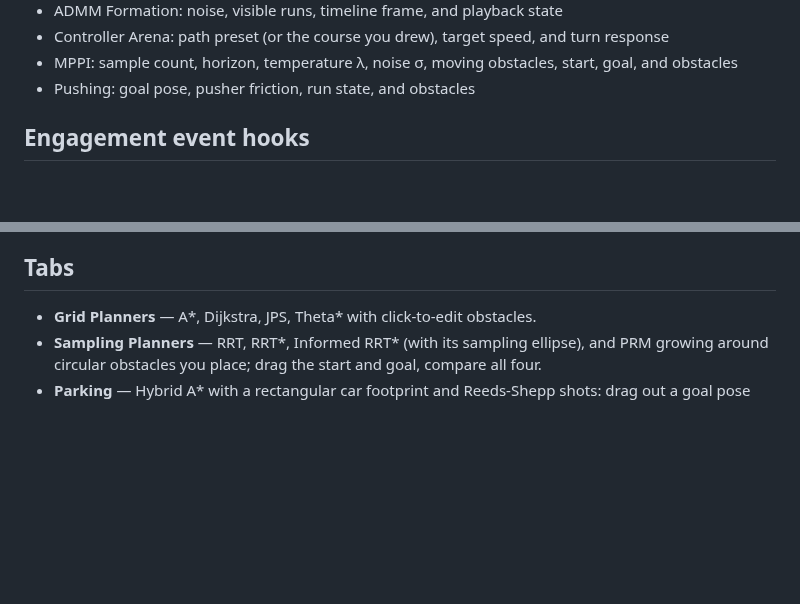
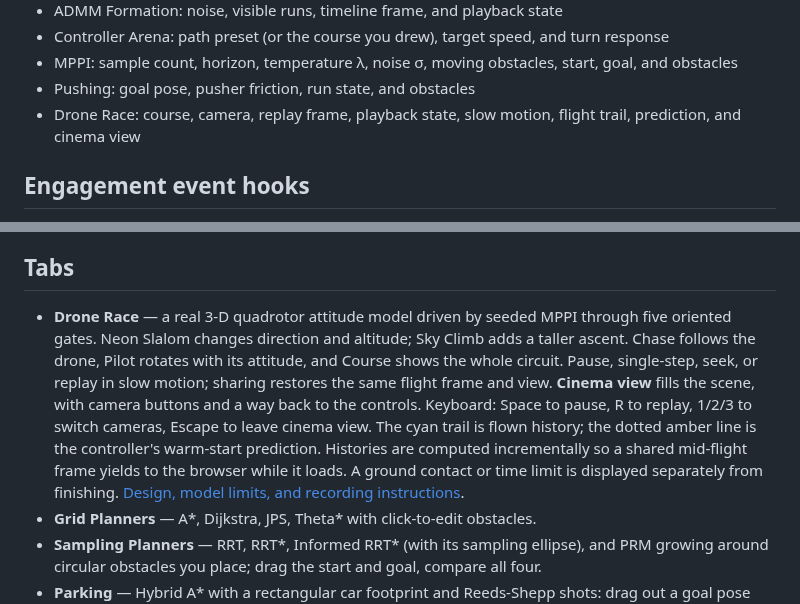
Before and after one commit to rsasaki0109/rust_robotics, a Markdown page: crates/rust_robotics_playground/README.md, 2 parts joined by grey strips. Drawn GitHub-style; blank space fills up the shorter version.

Commit message:
Add interactive 3D drone racing to the browser playground

```diff
--- a/crates/rust_robotics_playground/README.md
+++ b/crates/rust_robotics_playground/README.md
@@ -62,6 +62,8 @@ All tabs encode their important configuration in share links:
 - MPPI: sample count, horizon, temperature λ, noise σ, moving obstacles,
   start, goal, and obstacles
 - Pushing: goal pose, pusher friction, run state, and obstacles
+- Drone Race: course, camera, replay frame, playback state, slow motion,
+  flight trail, prediction, and cinema view
 
 ## Engagement event hooks
 
@@ -84,6 +86,18 @@ configuration (see the list above).
 
 ## Tabs
 
+- **Drone Race** — a real 3-D quadrotor attitude model driven by seeded MPPI
+  through five oriented gates. Neon Slalom changes direction and altitude;
+  Sky Climb adds a taller ascent. Chase follows the drone, Pilot rotates with
+  its attitude, and Course shows the whole circuit. Pause, single-step, seek,
+  or replay in slow motion; sharing restores the same flight frame and view.
+  **Cinema view** fills the scene, with camera buttons and a way back to the
+  controls. Keyboard: Space to pause, R to replay, 1/2/3 to switch cameras,
+  Escape to leave cinema view. The cyan trail is flown history; the dotted
+  amber line is the controller's warm-start prediction. Histories are computed
+  incrementally so a shared mid-flight frame yields to the browser while it
+  loads. A ground contact or time limit is displayed separately from finishing.
+  [Design, model limits, and recording instructions](../../docs/drone_race_project.md).
 - **Grid Planners** — A\*, Dijkstra, JPS, Theta\* with click-to-edit obstacles.
 - **Sampling Planners** — RRT, RRT\*, Informed RRT\* (with its sampling
   ellipse), and PRM growing around circular obstacles you place; drag the
```
Also changed, not shown: README.md (+7 -0 lines), docs/drone_race_project.md (added, +115 -0 lines), docs/assets/playground/drone.png (added), 13 other files.
